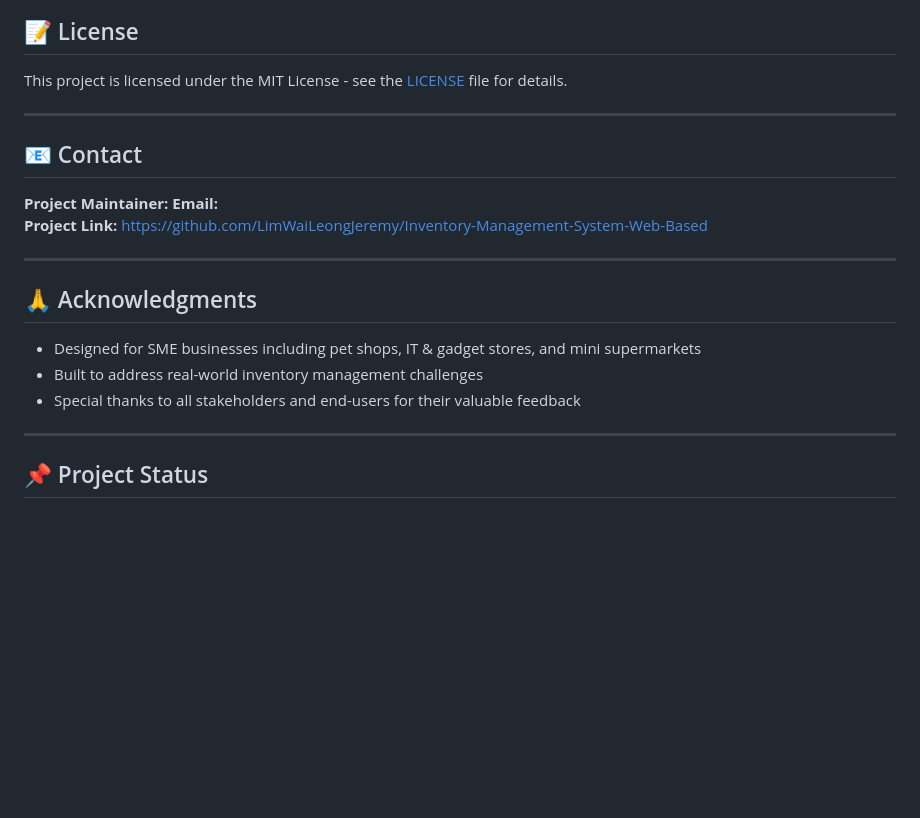
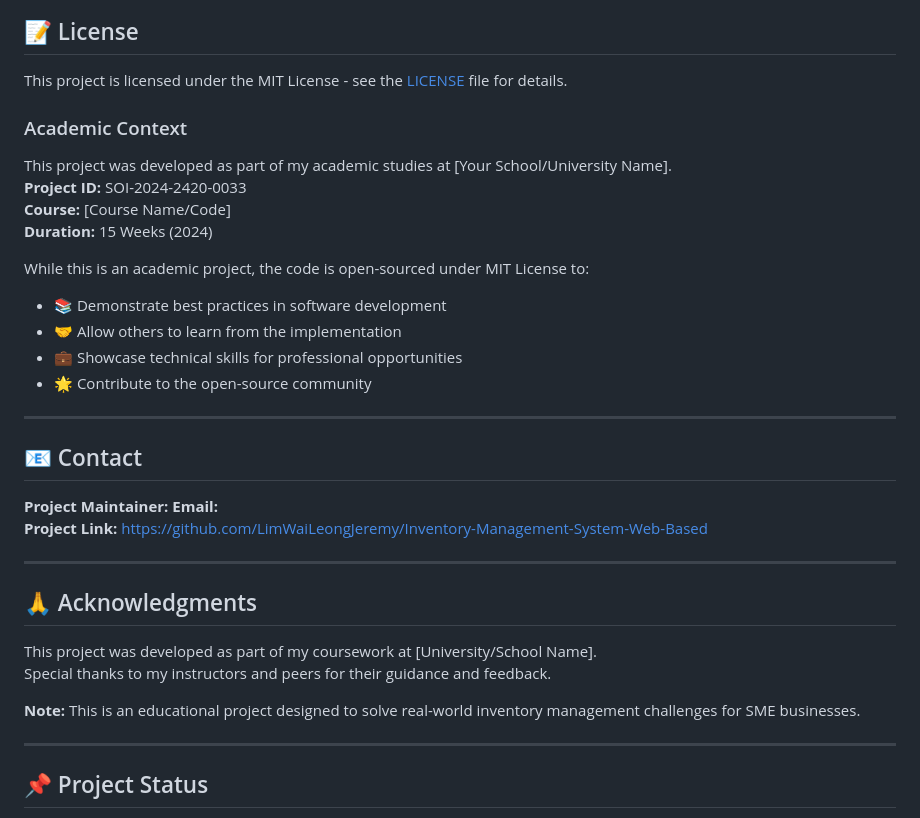
Before and after one commit to LimWaiLeongJeremy/Inventory-Management-System-Web-Based, a Markdown page: README.md, the part around the change. Rendered like a GitHub page; blank space fills up the shorter version.

Commit message:
edit readme content

```diff
--- a/README.md
+++ b/README.md
@@ -259,6 +259,18 @@ We welcome contributions! Please follow these steps:
 
 This project is licensed under the MIT License - see the [LICENSE](LICENSE) file for details.
 
+### Academic Context
+This project was developed as part of my academic studies at [Your School/University Name].
+**Project ID:** SOI-2024-2420-0033
+**Course:** [Course Name/Code]
+**Duration:** 15 Weeks (2024)
+
+While this is an academic project, the code is open-sourced under MIT License to:
+- 📚 Demonstrate best practices in software development
+- 🤝 Allow others to learn from the implementation
+- 💼 Showcase technical skills for professional opportunities
+- 🌟 Contribute to the open-source community
+
 ---
 
 ## 📧 Contact
@@ -271,9 +283,10 @@ This project is licensed under the MIT License - see the [LICENSE](LICENSE) file
 
 ## 🙏 Acknowledgments
 
-- Designed for SME businesses including pet shops, IT & gadget stores, and mini supermarkets
-- Built to address real-world inventory management challenges
-- Special thanks to all stakeholders and end-users for their valuable feedback
+This project was developed as part of my coursework at [University/School Name].
+Special thanks to my instructors and peers for their guidance and feedback.
+
+**Note:** This is an educational project designed to solve real-world inventory management challenges for SME businesses.
 
 ---
 
```
